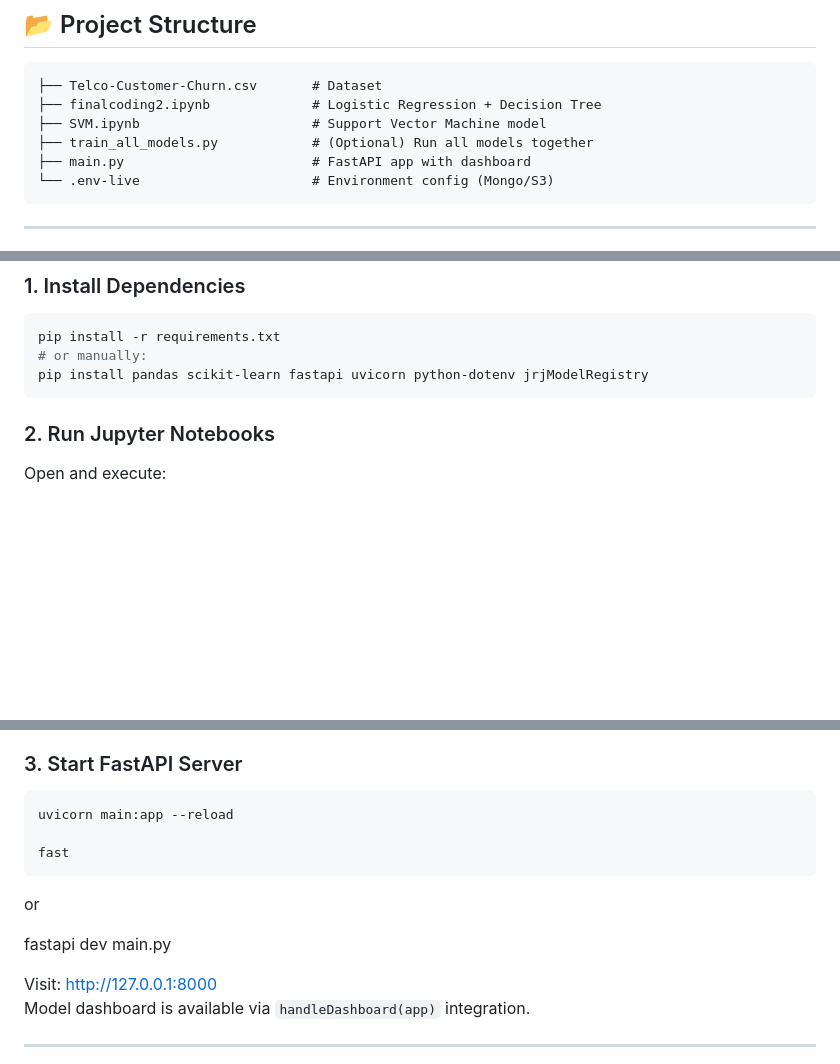
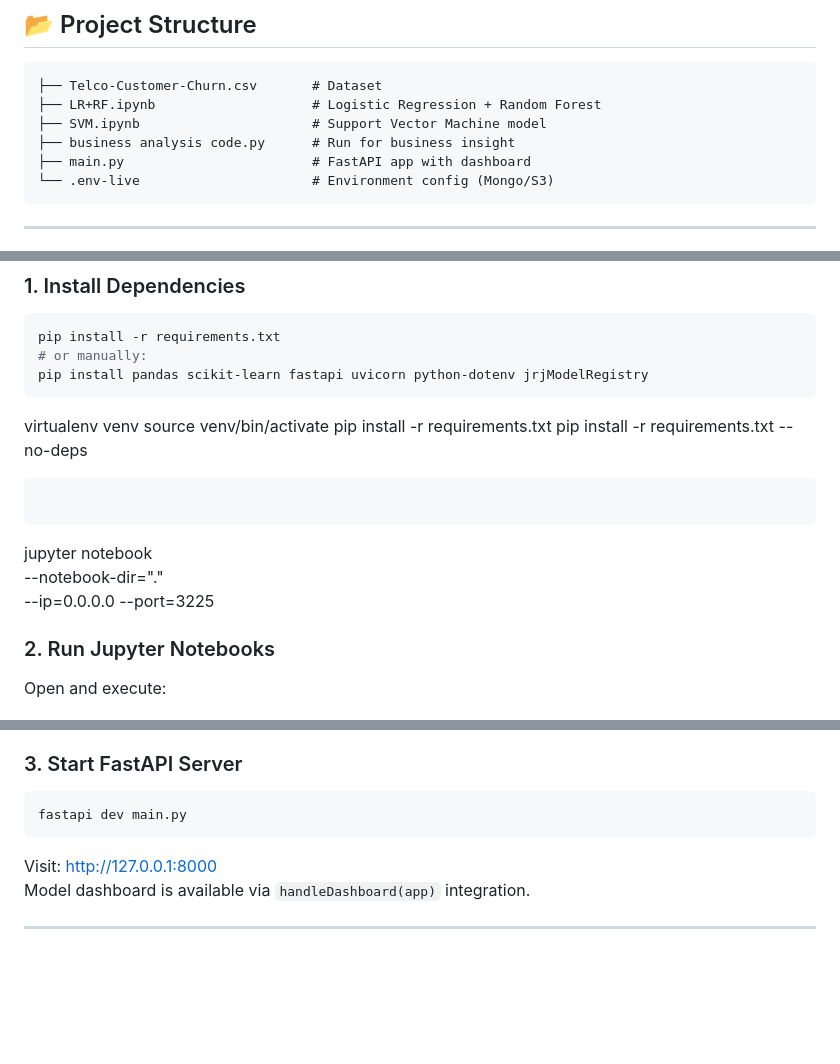
Before and after one commit to shuyu-jpg/Group4_finalproject, a Markdown page: README.md, 3 parts joined by grey strips. GitHub-like rendering; blank space fills up the shorter version.

````diff
--- a/README.md
+++ b/README.md
@@ -16,9 +16,9 @@ A machine learning pipeline to predict customer churn for a telecommunications c
 
 ```
 ├── Telco-Customer-Churn.csv       # Dataset
-├── finalcoding2.ipynb             # Logistic Regression + Decision Tree
+├── LR+RF.ipynb                    # Logistic Regression + Random Forest
 ├── SVM.ipynb                      # Support Vector Machine model
-├── train_all_models.py            # (Optional) Run all models together
+├── business analysis code.py      # Run for business insight
 ├── main.py                        # FastAPI app with dashboard
 └── .env-live                      # Environment config (Mongo/S3)
 ```
@@ -89,6 +89,16 @@ pip install -r requirements.txt
 # or manually:
 pip install pandas scikit-learn fastapi uvicorn python-dotenv jrjModelRegistry
 ```
+virtualenv venv
+source venv/bin/activate
+pip install -r requirements.txt
+pip install -r requirements.txt --no-deps
+```
+
+```
+jupyter notebook \
+    --notebook-dir="." \
+    --ip=0.0.0.0 --port=3225
 
 ### 2. Run Jupyter Notebooks
 
@@ -105,13 +115,8 @@ They will handle:
 ### 3. Start FastAPI Server
 
 ```bash
-uvicorn main:app --reload
-
-fast
+fastapi dev main.py
 ```
-or
-
-fastapi dev main.py
 
 Visit: [http://127.0.0.1:8000](http://127.0.0.1:8000)
 Model dashboard is available via `handleDashboard(app)` integration.
````
